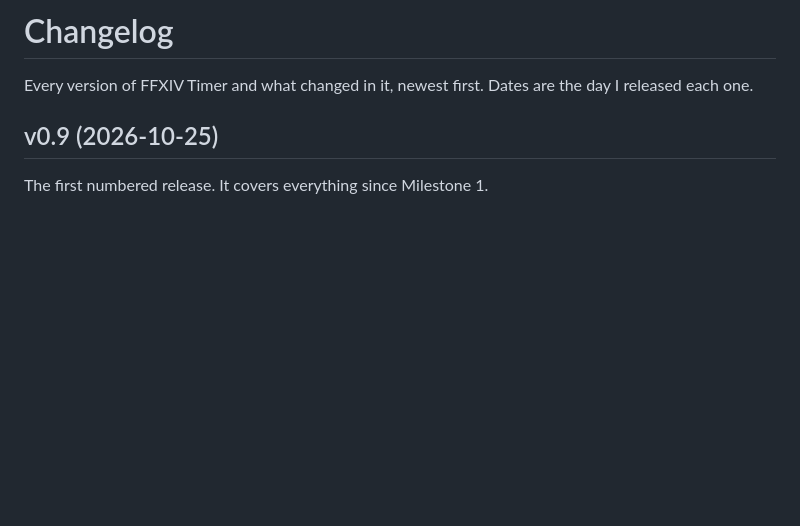
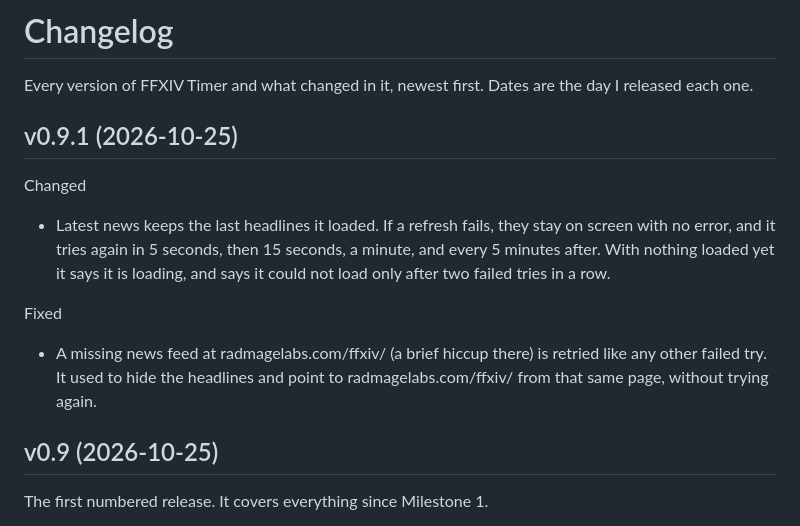
Before and after one commit to RadMageIRL/ffxiv-timer, a Markdown page: CHANGELOG.md, the part around the change. Rendered like a GitHub page; blank space fills up the shorter version.

```diff
--- a/CHANGELOG.md
+++ b/CHANGELOG.md
@@ -2,6 +2,19 @@
 
 Every version of FFXIV Timer and what changed in it, newest first. Dates are the day I released
 each one.
+
+## v0.9.1 (2026-10-25)
+
+Changed
+- Latest news keeps the last headlines it loaded. If a refresh fails, they stay on screen with no
+  error, and it tries again in 5 seconds, then 15 seconds, a minute, and every 5 minutes after.
+  With nothing loaded yet it says it is loading, and says it could not load only after two
+  failed tries in a row.
+
+Fixed
+- A missing news feed at radmagelabs.com/ffxiv/ (a brief hiccup there) is retried like any other
+  failed try. It used to hide the headlines and point to radmagelabs.com/ffxiv/ from that same
+  page, without trying again.
 
 ## v0.9 (2026-10-25)
 
```
Also changed, not shown: README.md (+4 -3 lines), screenshots/ffxiv-timer.png, 6 other files.
